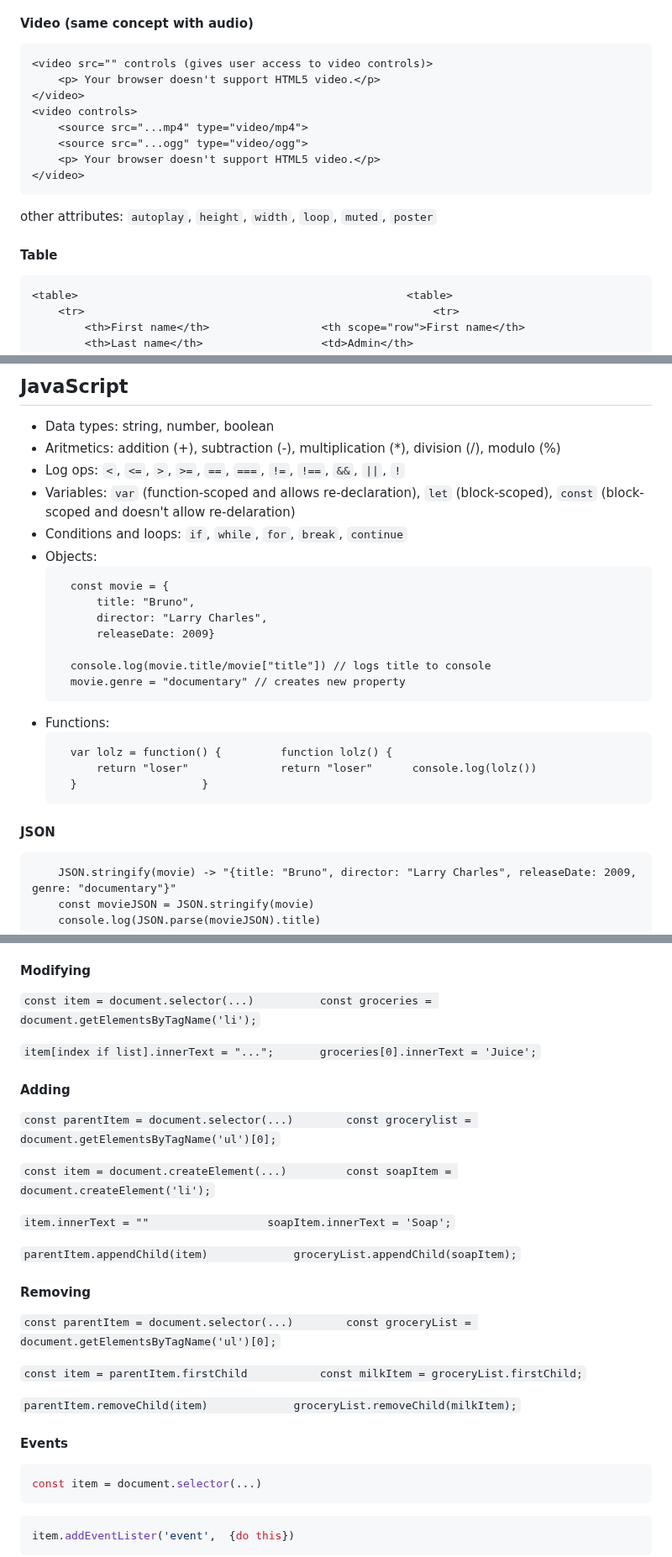
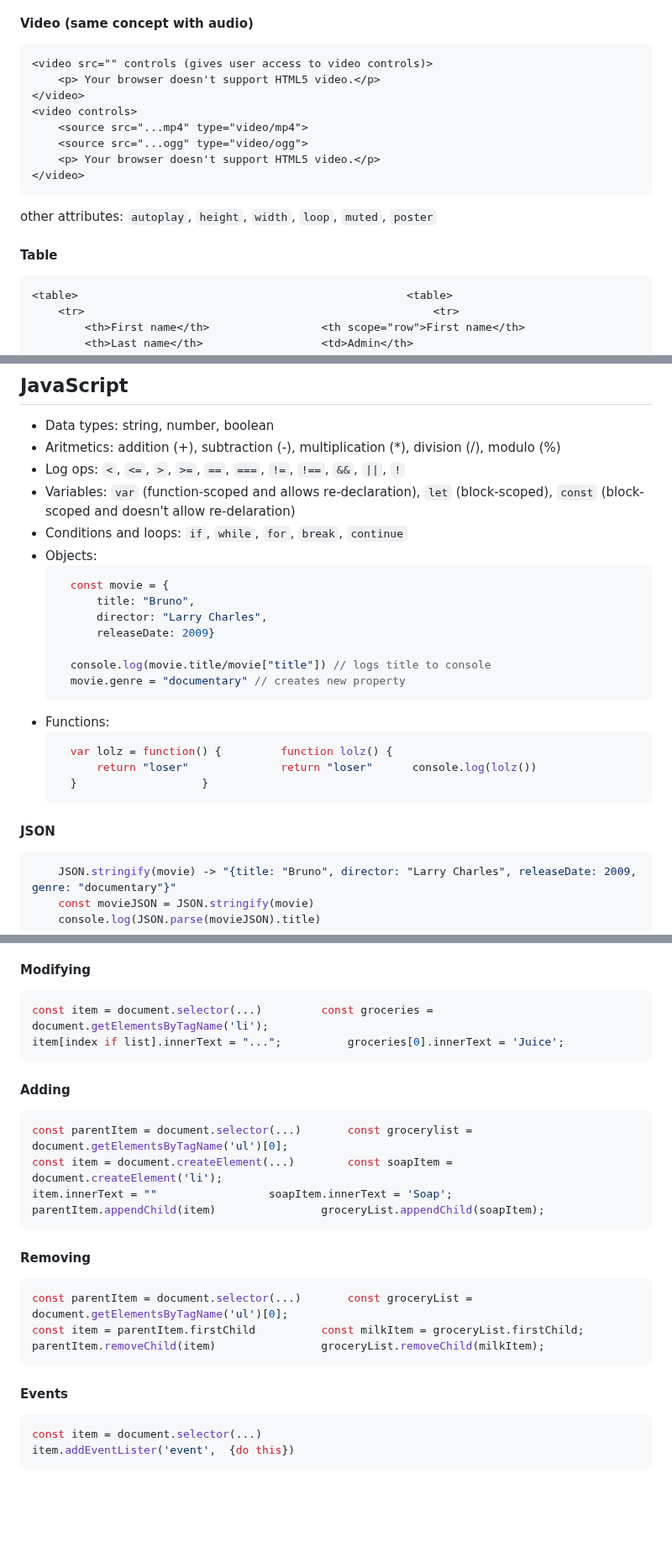
Before and after one commit to OrganicCarrot4095/IT2805, a Markdown page: exam sheet/Eksamen.md, 3 parts joined by grey strips. Shown at 84% size. Rendered like a GitHub page; blank space fills up the shorter version.

````diff
--- a/exam sheet/Eksamen.md
+++ b/exam sheet/Eksamen.md
@@ -66,7 +66,7 @@ This "<...>" is called a tag, while this "<...></...>" is called an element. HTM
 - SVG (Scalable Vector Graphics): vector format, can scal indefinitely without loosing quality. good for logos, graphics and animations, bad for everything else.
 
 #### Video (same concept with audio)
-```
+```html
 <video src="" controls (gives user access to video controls)>
 	<p> Your browser doesn't support HTML5 video.</p>
 </video>
@@ -80,7 +80,7 @@
 
 
 #### Table
-```
+```html
 <table>                                                  <table>
 	<tr>                                                     <tr>
 		<th>First name</th>					<th scope="row">First name</th>
@@ -197,7 +197,7 @@ a:active{border: 1px solid black} // All active links
 - Variables: ```var``` (function-scoped and allows re-declaration), ```let``` (block-scoped), ```const``` (block-scoped and doesn't allow re-delaration)
 - Conditions and loops: ```if```, ```while```, ```for```, ```break```, ```continue```
 - Objects:
-  ```
+  ```javascript
 	const movie = {
 		title: "Bruno",
 		director: "Larry Charles",
@@ -207,7 +207,7 @@ a:active{border: 1px solid black} // All active links
   	movie.genre = "documentary" // creates new property
   ```
 - Functions:
-  ```
+  ```javascript
   	var lolz = function() {  		function lolz() {
 		return "loser"				return "loser"		console.log(lolz())
   	}  					}
@@ -215,7 +215,7 @@ a:active{border: 1px solid black} // All active links
 
 
 #### JSON
-```
+```javascript
 	JSON.stringify(movie) -> "{title: "Bruno", director: "Larry Charles", releaseDate: 2009, genre: "documentary"}"
 	const movieJSON = JSON.stringify(movie)
  	console.log(JSON.parse(movieJSON).title)
@@ -244,36 +244,32 @@ Selectors:
 - ```.getElementByTagName('tag')```: selects element with specified tag name
 
 #### Modifying
-```const item = document.selector(...)			const groceries = document.getElementsByTagName('li');```
-
-```item[index if list].innerText = "...";		groceries[0].innerText = 'Juice';```
+```javascript
+const item = document.selector(...)			const groceries = document.getElementsByTagName('li');
+item[index if list].innerText = "...";			groceries[0].innerText = 'Juice';
+```
 
 
 #### Adding
-```const parentItem = document.selector(...)		const grocerylist = document.getElementsByTagName('ul')[0];```
-
-```const item = document.createElement(...) 		const soapItem = document.createElement('li');```
-
-```item.innerText = ""					soapItem.innerText = 'Soap';```
-
-```parentItem.appendChild(item)				groceryList.appendChild(soapItem);```
-
+```javascript
+const parentItem = document.selector(...)		const grocerylist = document.getElementsByTagName('ul')[0];
+const item = document.createElement(...) 		const soapItem = document.createElement('li');
+item.innerText = ""					soapItem.innerText = 'Soap';
+parentItem.appendChild(item)				groceryList.appendChild(soapItem);
+```
 
 
 #### Removing
-```const parentItem = document.selector(...) 		const groceryList = document.getElementsByTagName('ul')[0];```
-
-```const item = parentItem.firstChild			const milkItem = groceryList.firstChild;```
-
-```parentItem.removeChild(item)				groceryList.removeChild(milkItem);```
+```javascript
+const parentItem = document.selector(...) 		const groceryList = document.getElementsByTagName('ul')[0];
+const item = parentItem.firstChild			const milkItem = groceryList.firstChild;
+parentItem.removeChild(item)				groceryList.removeChild(milkItem);
+```
 
 
 #### Events
 ```javascript
 const item = document.selector(...)
-```
-
-```javascript
 item.addEventLister('event',  {do this})
 ```
 
````
Also changed, not shown: other parts of exam sheet/Eksamen.md (+3 -3 lines).
